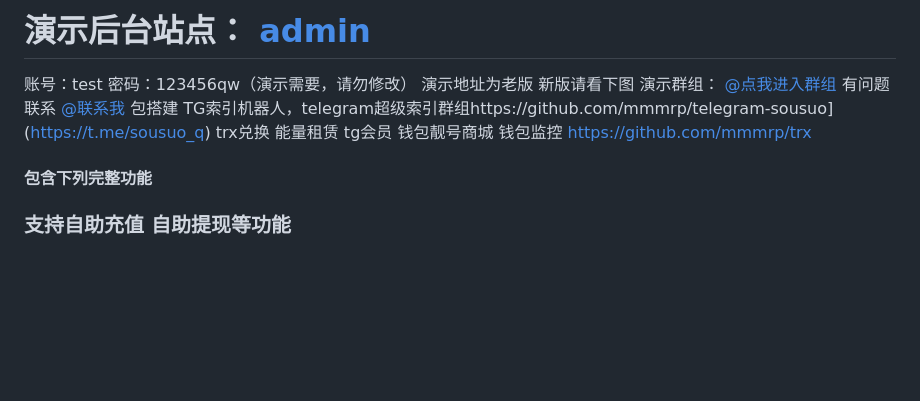
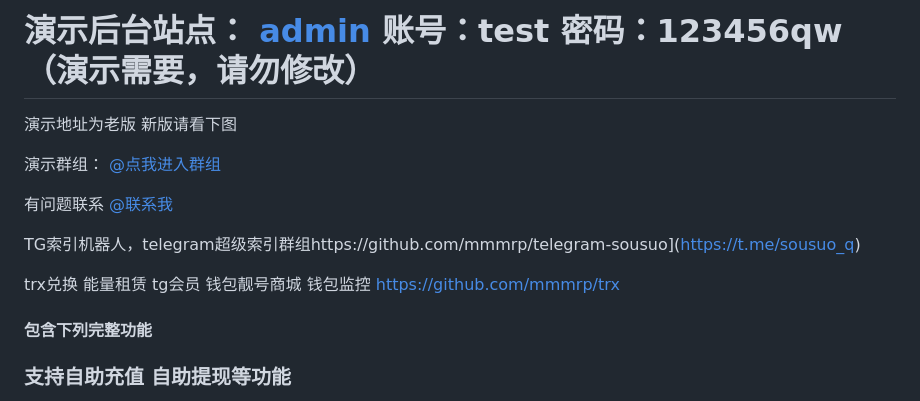
Before and after one commit to TGsuoyin/tg_hongbao, a Markdown page: README.md, the part around the change. Drawn GitHub-style; blank space fills up the shorter version.

```diff
--- a/README.md
+++ b/README.md
@@ -1,13 +1,15 @@
 
 
-# 演示后台站点： [admin](https://ft.autopqk.lol/admin)
-账号：test
-密码：123456qw（演示需要，请勿修改）
+# 演示后台站点： [admin](https://ft.autopqk.lol/admin)   账号：test   密码：123456qw（演示需要，请勿修改）
+
 演示地址为老版 新版请看下图
+
 演示群组： [@点我进入群组](https://t.me/gshskski)
+
 有问题联系 [@联系我](https://t.me/question_ro)
-包搭建
+
 TG索引机器人，telegram超级索引群组https://github.com/mmmrp/telegram-sousuo](https://t.me/sousuo_q)
+
 trx兑换 能量租赁 tg会员 钱包靓号商城 钱包监控 https://github.com/mmmrp/trx
 #### 包含下列完整功能
 ### 支持自助充值 自助提现等功能
```
